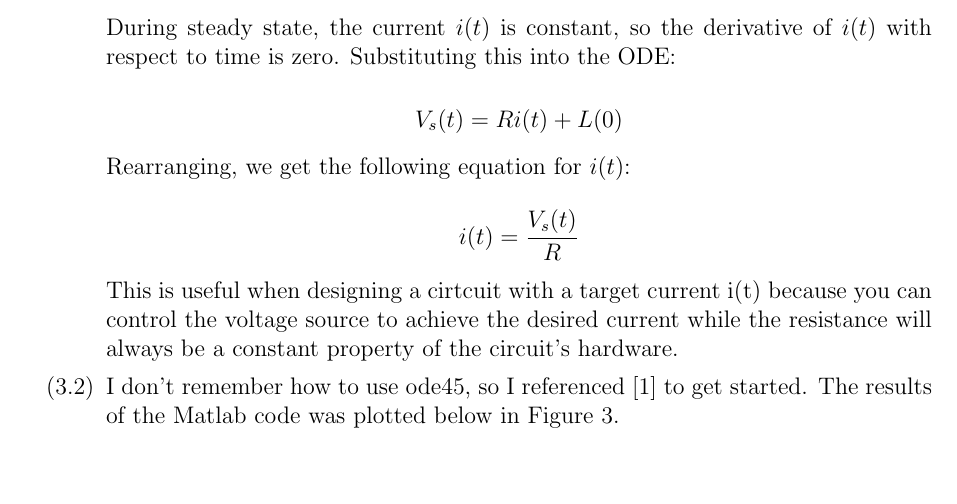
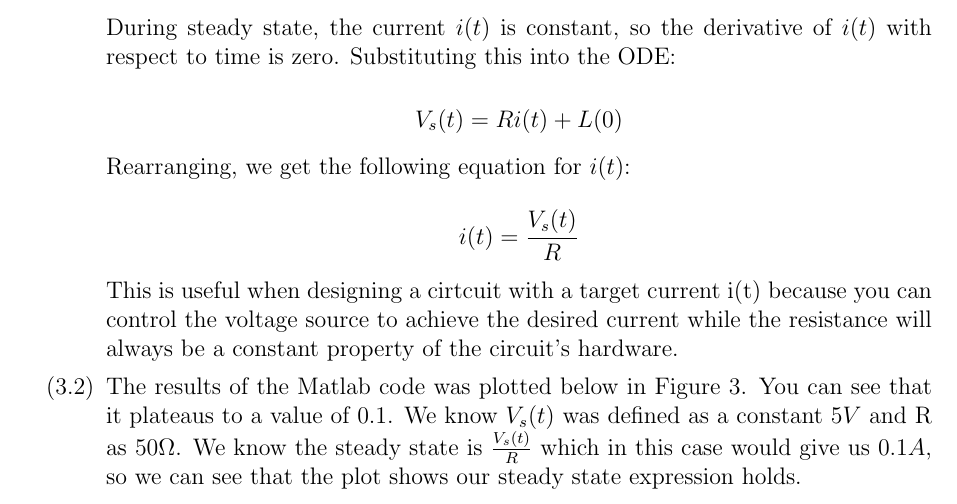
Before and after one commit to BaoGeist/ibehs-4a, a LaTeX problem sheet (Assignment 1/Assignment1.tex): part of page 6 of 13, cut so that both start at the same text, the shorter picture padded with empty space. Compiled offline with pdfLaTeX.

Commit message:
push WIP p4 and 5

```diff
--- a/Assignment 1/Assignment1.tex
+++ b/Assignment 1/Assignment1.tex
@@ -155,7 +155,7 @@ Baoze Lin, Hady Ibrahim
 
   % ANSWER TO 3.2
   \item
-    I don't remember how to use ode45, so I referenced [1] to get started. The results of the Matlab code was plotted below in Figure 3.
+    The results of the Matlab code was plotted below in Figure 3. You can see that it plateaus to a value of 0.1. We know $V_s(t)$ was defined as a constant $5 V$ and R as $50 \Omega$. We know the steady state is $\frac{V_s(t)}{R}$ which in this case would give us $0.1 A$, so we can see that the plot shows our steady state expression holds.
 
     \begin{figure}[H]
       \centering
```
Also changed, not shown: Assignment 1/Assignment1.pdf, 2 other files.
